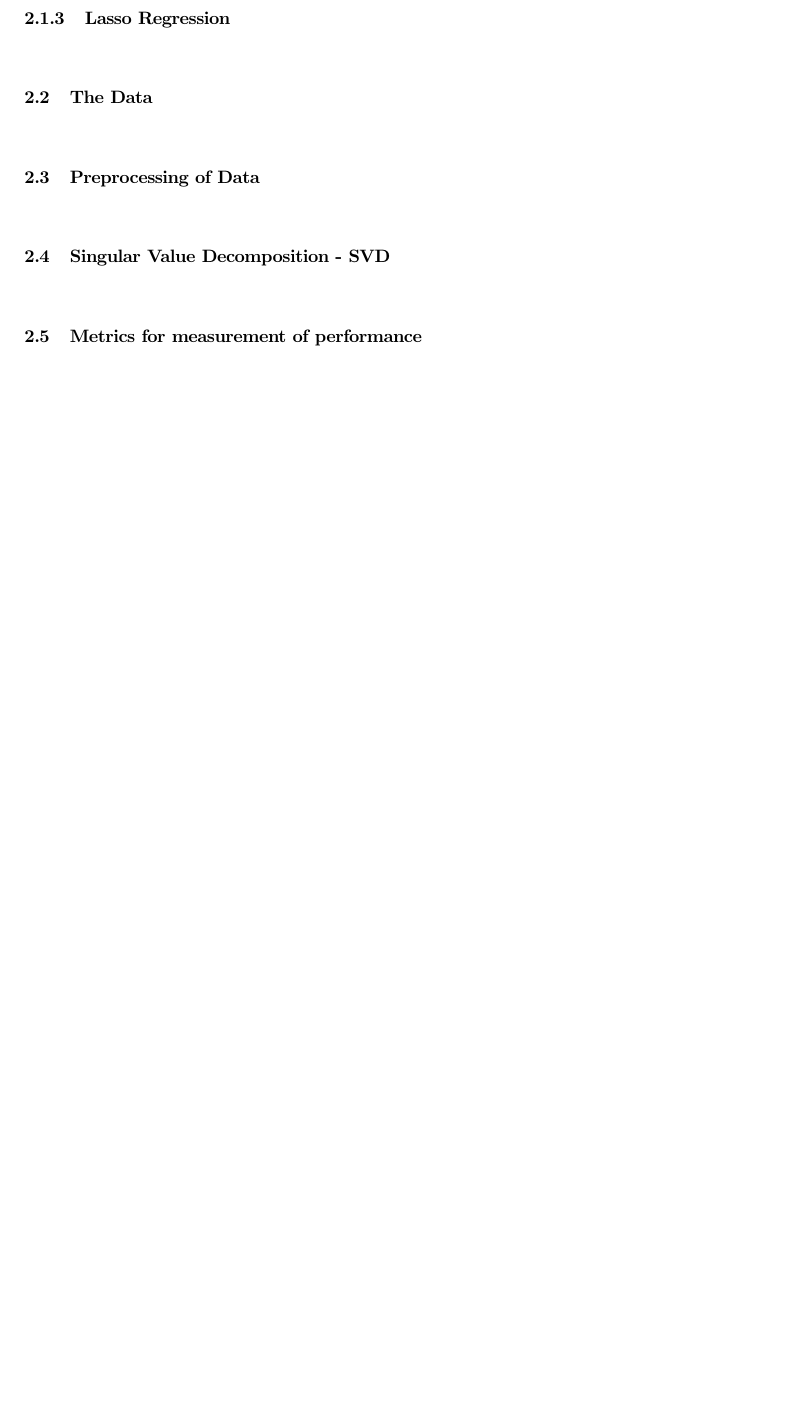
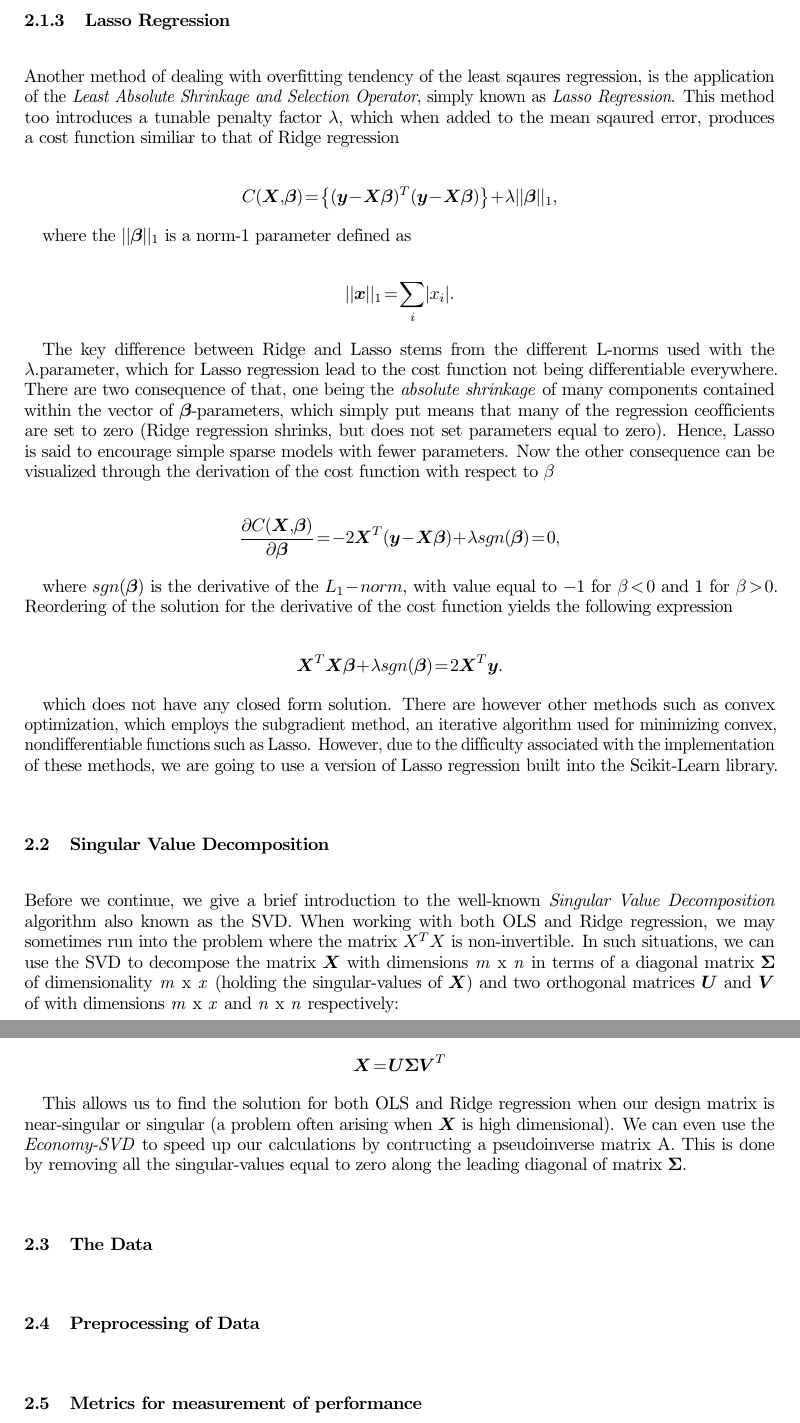
Before and after one commit to Gregz9/Machine-Learning, a LaTeX paper (Applied_Data_Analysis_and_Machine_Learning/Report_files/test.tex): part of page 6 of 8 before the commit and two parts of pages 6 and 7 of 9 after it, the two joined at a grey line, cut so that both start at the same text, the shorter picture padded with empty space. Compiled offline with pdfLaTeX.

Commit message:
Work on the report in progress

```diff
--- a/Applied_Data_Analysis_and_Machine_Learning/Report_files/test.tex
+++ b/Applied_Data_Analysis_and_Machine_Learning/Report_files/test.tex
@@ -173,11 +184,44 @@ which leads us to a new optimization problem called Ridge regression.
 
 \subsubsection{Lasso Regression}
+Another method of dealing with overfitting tendency of the least sqaures regression, is the application of the \emph{Least Absolute Shrinkage and Selection Operator}, simply known as \emph{Lasso Regression}. This method too introduces a tunable penalty factor $\lambda$, which when added to the mean sqaured error, produces a cost function similiar to that of Ridge regression
+
+$$
+C(\boldsymbol{X},\boldsymbol{\beta})=\left\{(\boldsymbol{y}-\boldsymbol{X}\boldsymbol{\beta})^T(\boldsymbol{y}-\boldsymbol{X}\boldsymbol{\beta})\right\}+\lambda\vert\vert\boldsymbol{\beta}\vert\vert_1,
+$$
+
+where the $\vert\vert\boldsymbol{\beta}\vert\vert_1$ is a norm-1 parameter defined as
+
+$$
+\vert\vert \boldsymbol{x}\vert\vert_1 = \sum_i \vert x_i\vert.
+$$
+
+The key difference between Ridge and Lasso stems from the different L-norms used with the $\lambda$.parameter, which for Lasso regression lead to the cost function not being differentiable everywhere. There are two consequence of that, one being the \emph{absolute shrinkage} of many components contained within the vector of $\boldsymbol{\beta}$-parameters, which simply put means that many of the regression ceofficients are set to zero (Ridge regression shrinks, but does not set parameters equal to zero). Hence, Lasso is said to encourage simple sparse models with fewer parameters. Now the other consequence can be visualized through the derivation of the cost function with respect to $\beta$
+
+$$
+\frac{\partial C(\boldsymbol{X},\boldsymbol{\beta})}{\partial \boldsymbol{\beta}}=-2\boldsymbol{X}^T(\boldsymbol{y}-\boldsymbol{X}\boldsymbol{\beta})+\lambda sgn(\boldsymbol{\beta})=0,
+$$
+
+where $sgn(\boldsymbol{\beta})$ is the derivative of the $L_1-norm$, with value equal to $-1$ for $\beta < 0$ and 1 for $\beta > 0$. Reordering of the solution for the derivative of the cost function yields the following expression
+
+$$
+\boldsymbol{X}^T\boldsymbol{X}\boldsymbol{\beta}+\lambda sgn(\boldsymbol{\beta})=2\boldsymbol{X}^T\boldsymbol{y}.
+$$
+
+which does not have any closed form solution. There are however other methods such as convex optimization, which employs the subgradient method, an iterative algorithm used for minimizing convex, nondifferentiable functions such as Lasso. However, due to the difficulty associated with the implementation of these methods, we are going to use a version of Lasso regression built into the Scikit-Learn library.
+
+\subsection{Singular Value Decomposition}
+Before we continue, we give a brief introduction to the well-known \emph{Singular Value Decomposition} algorithm also known as the SVD. When working with both OLS and Ridge regression, we may sometimes run into the problem where the matrix $X^TX$ is non-invertible. In such situations, we can use the SVD to decompose the matrix $\boldsymbol{X}$ with dimensions \emph{m} x \emph{n} in terms of a diagonal matrix $\boldsymbol{\Sigma}$ of dimensionality \emph{m} x \emph{x} (holding the singular-values of $\boldsymbol{X}$) and two orthogonal matrices $\boldsymbol{U}$ and $\boldsymbol{V}$ of with dimensions \emph{m} x \emph{x} and \emph{n} x \emph{n} respectively:
+
+$$
+\boldsymbol{X} = \boldsymbol{U}\boldsymbol{\Sigma}\boldsymbol{V}^T
+$$
+
+This allows us to find the solution for both OLS and Ridge regression when our design matrix is near-singular or singular (a problem often arising when $\boldsymbol{X}$ is high dimensional). We can even use the \emph{Economy-SVD} to speed up our calculations by contructing a pseudoinverse matrix A. This is done by removing all the singular-values equal to zero along the leading diagonal of matrix $\boldsymbol{\Sigma}$.
+
 
 \subsection{The Data}
 
 \subsection{Preprocessing of Data}
-
-\subsection{Singular Value Decomposition - SVD}
 
 \subsection{Metrics for measurement of performance}
 
```
Also changed, not shown: Applied_Data_Analysis_and_Machine_Learning/Report_files/test.pdf, Applied_Data_Analysis_and_Machine_Learning/Report_files/test.tex (21 more changed lines).
